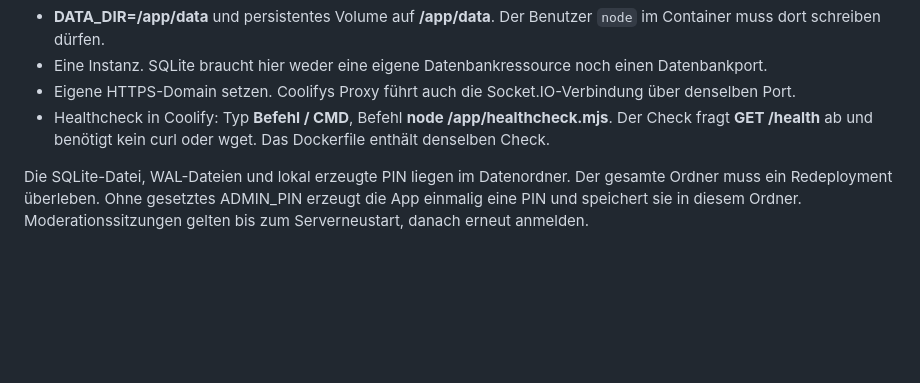
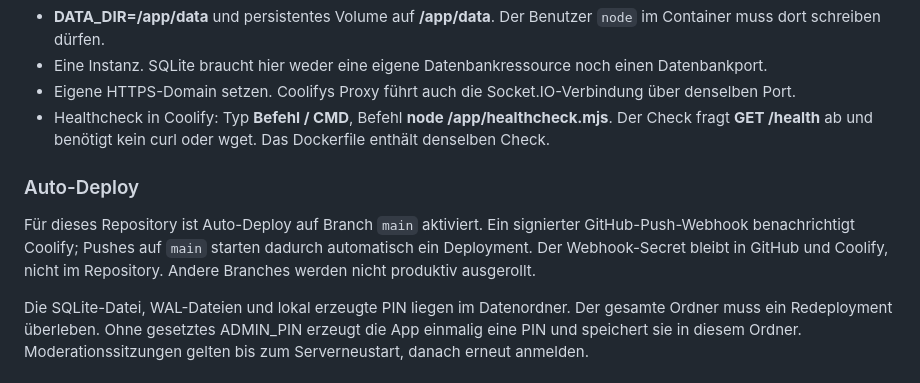
Before and after one commit to Witzelfitz/puls-feedback, a Markdown page: README.md, the part around the change. Drawn GitHub-style; blank space fills up the shorter version.

Commit message:
Document main branch auto-deployment through Coolify webhook

```diff
--- a/README.md
+++ b/README.md
@@ -27,6 +27,10 @@ Eine Stimme pro Browser. Eine Änderung der Wahl ersetzt die alte Stimme. Privat
 - Eigene HTTPS-Domain setzen. Coolifys Proxy führt auch die Socket.IO-Verbindung über denselben Port.
 - Healthcheck in Coolify: Typ **Befehl / CMD**, Befehl **node /app/healthcheck.mjs**. Der Check fragt **GET /health** ab und benötigt kein curl oder wget. Das Dockerfile enthält denselben Check.
 
+### Auto-Deploy
+
+Für dieses Repository ist Auto-Deploy auf Branch `main` aktiviert. Ein signierter GitHub-Push-Webhook benachrichtigt Coolify; Pushes auf `main` starten dadurch automatisch ein Deployment. Der Webhook-Secret bleibt in GitHub und Coolify, nicht im Repository. Andere Branches werden nicht produktiv ausgerollt.
+
 Die SQLite-Datei, WAL-Dateien und lokal erzeugte PIN liegen im Datenordner. Der gesamte Ordner muss ein Redeployment überleben. Ohne gesetztes ADMIN_PIN erzeugt die App einmalig eine PIN und speichert sie in diesem Ordner. Moderationssitzungen gelten bis zum Serverneustart, danach erneut anmelden.
 
 ## Was liegt wo?
```
